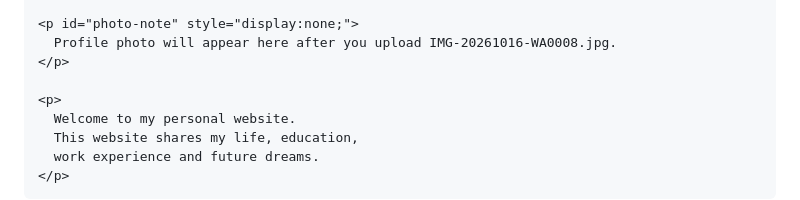
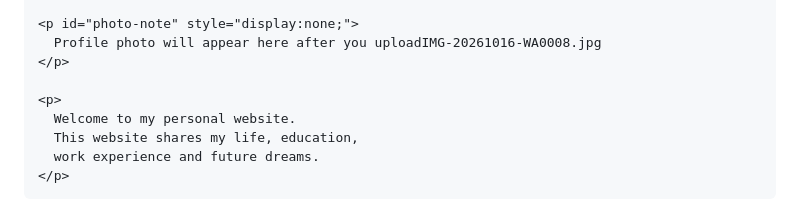
Before and after one commit to nishanthan-ur/my-personal-website-, a Markdown page: README.md, the part around the change. Rendered like a GitHub page.

```diff
--- a/README.md
+++ b/README.md
@@ -198,7 +198,7 @@
       onerror="this.style.display='none'; document.getElementById('photo-note').style.display='block';">
 
     <p id="photo-note" style="display:none;">
-      Profile photo will appear here after you upload IMG-20261016-WA0008.jpg.
+      Profile photo will appear here after you uploadIMG-20261016-WA0008.jpg
     </p>
 
     <p>
```
